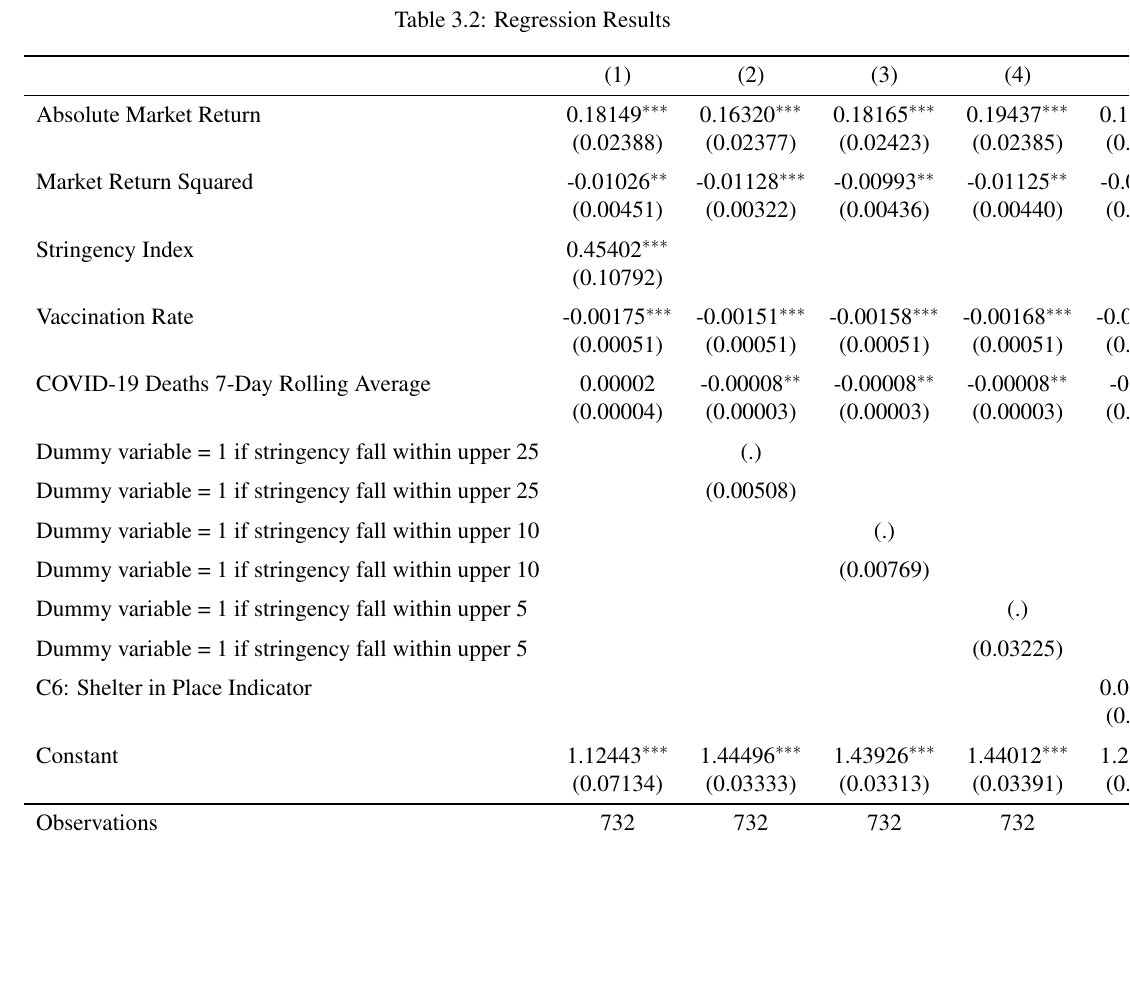
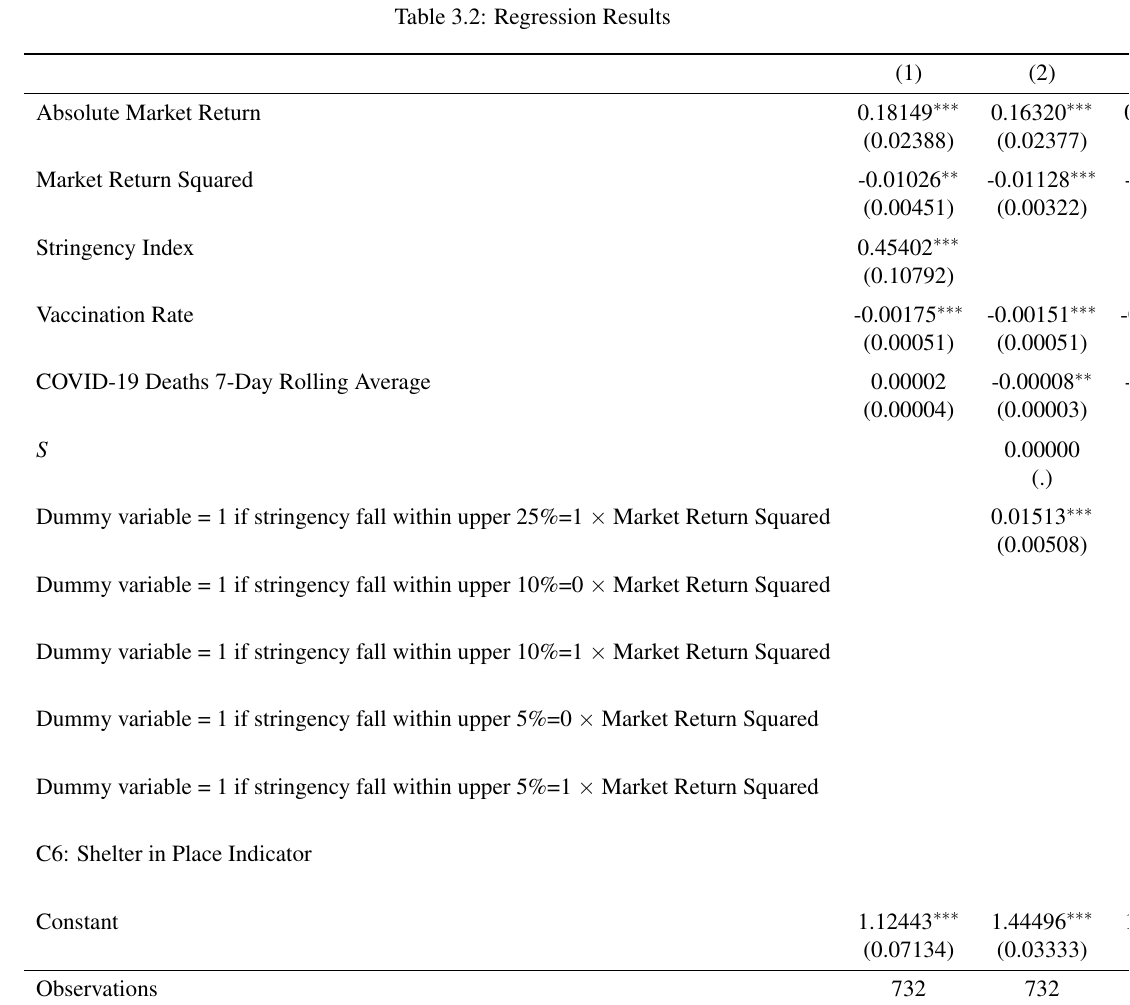
Before and after one commit to SLBlundell/Economics-Dissertation, a LaTeX thesis (dissertation.tex, which reads TeX_files/Regressions_1.tex): part of page 17 of 21, cut so that both start at the same text, the shorter picture padded with empty space. Compiled offline with pdfLaTeX.

Commit message:
Updates from Overleaf

```diff
--- a/TeX_files/Regressions_1.tex
+++ b/TeX_files/Regressions_1.tex
@@ -20,22 +20,22 @@ Vaccination Rate    &    -0.00175\sym{***}&    -0.00151\sym{***}&    -0.00158\sy
 COVID-19 Deaths 7-Day Rolling Average&     0.00002         &    -0.00008\sym{**} &    -0.00008\sym{**} &    -0.00008\sym{**} &    -0.00002         \\
                     &   (0.00004)         &   (0.00003)         &   (0.00003)         &   (0.00003)         &   (0.00003)         \\
 \addlinespace
-Dummy variable = 1 if stringency fall within upper 25%=0 $\times$ Market Return Squared&                     &     0.00000         &                     &                     &                     \\
+$S^$&                     &     0.00000         &                     &                     &                     \\
                     &                     &         (.)         &                     &                     &                     \\
 \addlinespace
-Dummy variable = 1 if stringency fall within upper 25%=1 $\times$ Market Return Squared&                     &     0.01513\sym{***}&                     &                     &                     \\
+Dummy variable = 1 if stringency fall within upper 25\%=1 $\times$ Market Return Squared&                     &     0.01513\sym{***}&                     &                     &                     \\
                     &                     &   (0.00508)         &                     &                     &                     \\
 \addlinespace
-Dummy variable = 1 if stringency fall within upper 10%=0 $\times$ Market Return Squared&                     &                     &     0.00000         &                     &                     \\
+Dummy variable = 1 if stringency fall within upper 10\%=0 $\times$ Market Return Squared&                     &                     &     0.00000         &                     &                     \\
                     &                     &                     &         (.)         &                     &                     \\
 \addlinespace
-Dummy variable = 1 if stringency fall within upper 10%=1 $\times$ Market Return Squared&                     &                     &     0.00257         &                     &                     \\
+Dummy variable = 1 if stringency fall within upper 10\%=1 $\times$ Market Return Squared&                     &                     &     0.00257         &                     &                     \\
                     &                     &                     &   (0.00769)         &                     &                     \\
 \addlinespace
-Dummy variable = 1 if stringency fall within upper 5%=0 $\times$ Market Return Squared&                     &                     &                     &     0.00000         &                     \\
+Dummy variable = 1 if stringency fall within upper 5\%=0 $\times$ Market Return Squared&                     &                     &                     &     0.00000         &                     \\
                     &                     &                     &                     &         (.)         &                     \\
 \addlinespace
-Dummy variable = 1 if stringency fall within upper 5%=1 $\times$ Market Return Squared&                     &                     &                     &    -0.10644\sym{***}&                     \\
+Dummy variable = 1 if stringency fall within upper 5\%=1 $\times$ Market Return Squared&                     &                     &                     &    -0.10644\sym{***}&                     \\
                     &                     &                     &                     &   (0.03225)         &                     \\
 \addlinespace
 C6: Shelter in Place Indicator&                     &                     &                     &                     &     0.05750\sym{***}\\
```
